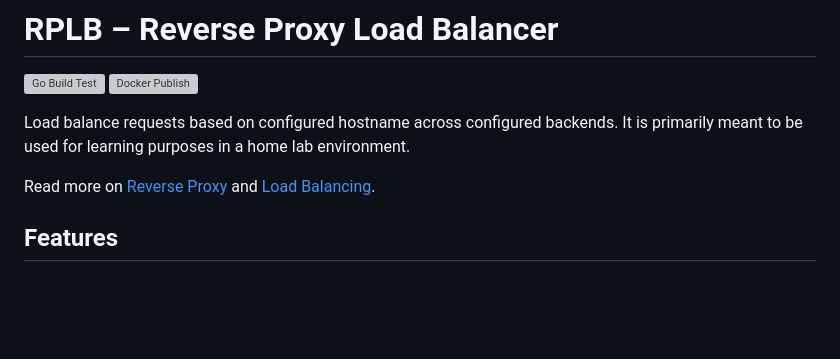
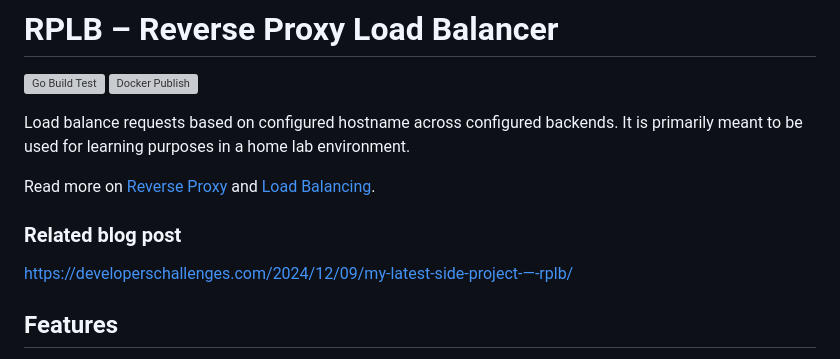
Before and after one commit to dalibormesaric/rplb, a Markdown page: readme.md, the part around the change. Rendered like a GitHub page; blank space fills up the shorter version; grey boxes are pictures that could not be loaded.

Commit message:
Add related blog post to readme

```diff
--- a/readme.md
+++ b/readme.md
@@ -6,6 +6,10 @@
 Load balance requests based on configured hostname across configured backends. It is primarily meant to be used for learning purposes in a home lab environment.
 
 Read more on [Reverse Proxy](/docs/reverseproxy.md) and [Load Balancing](./docs/loadbalancing.md).
+
+### Related blog post
+
+https://developerschallenges.com/2024/12/09/my-latest-side-project-—-rplb/
 
 ## Features
 
```
